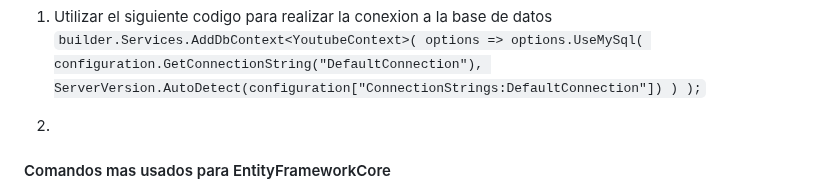
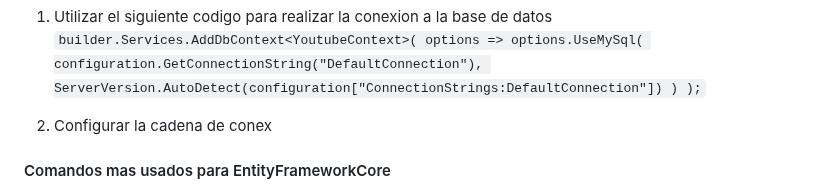
Before and after one commit to kaiserkey/CSharp_Course, a Markdown page: README.md, the part around the change. Drawn GitHub-style.

````diff
--- a/README.md
+++ b/README.md
@@ -94,7 +94,7 @@ using Microsoft.Extensions.Configuration; using project_name.Models;
       )
    );`
 
-2.
+2. Configurar la cadena de conex
 #### Comandos mas usados para EntityFrameworkCore
 
 - ```dotnet ef migrations add <migration-name>```: Este comando crea una nueva migración con el nombre especificado en la base de datos. Las migraciones se utilizan para mantener la integridad de la base de datos a medida que se modifican los modelos. Cada migración representa un conjunto de cambios que se aplicarán a la base de datos.
````
